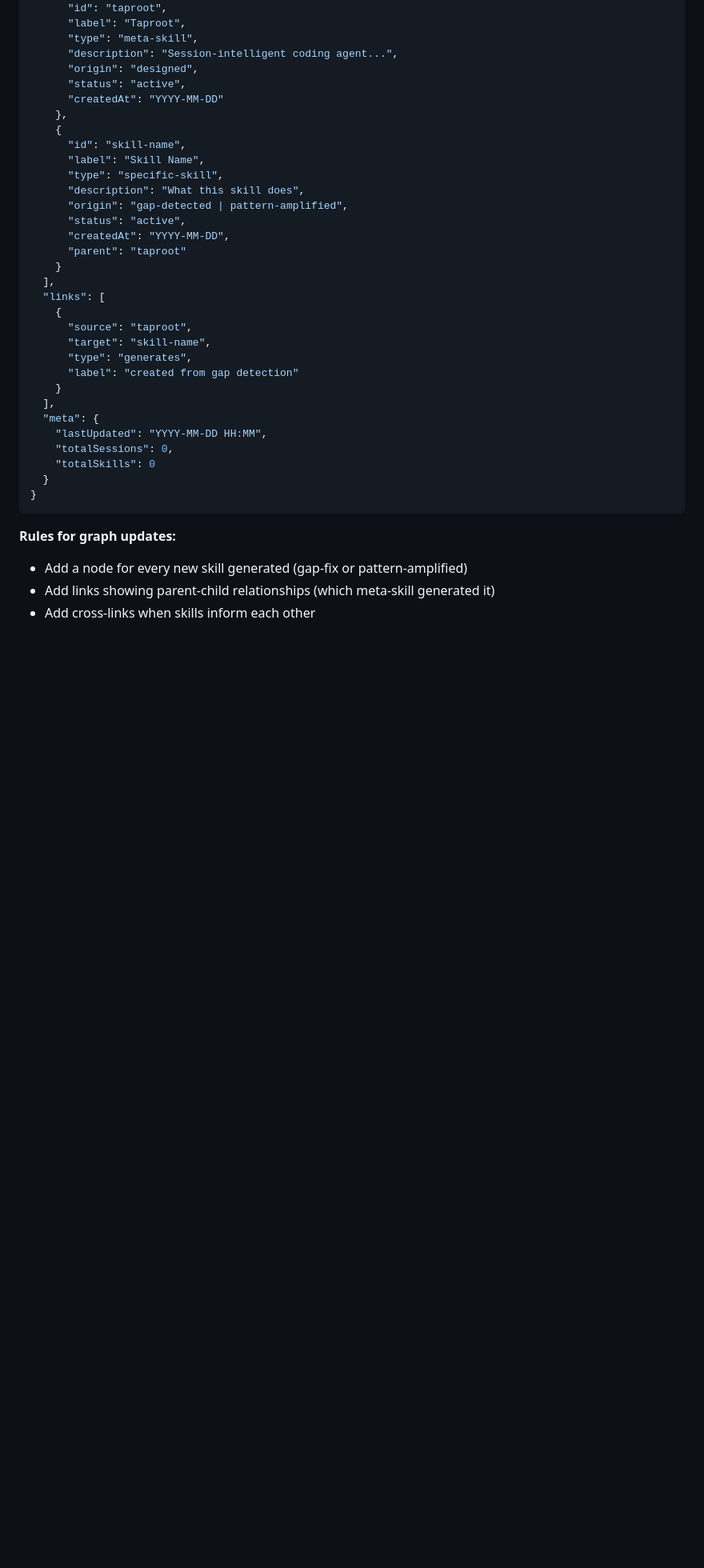
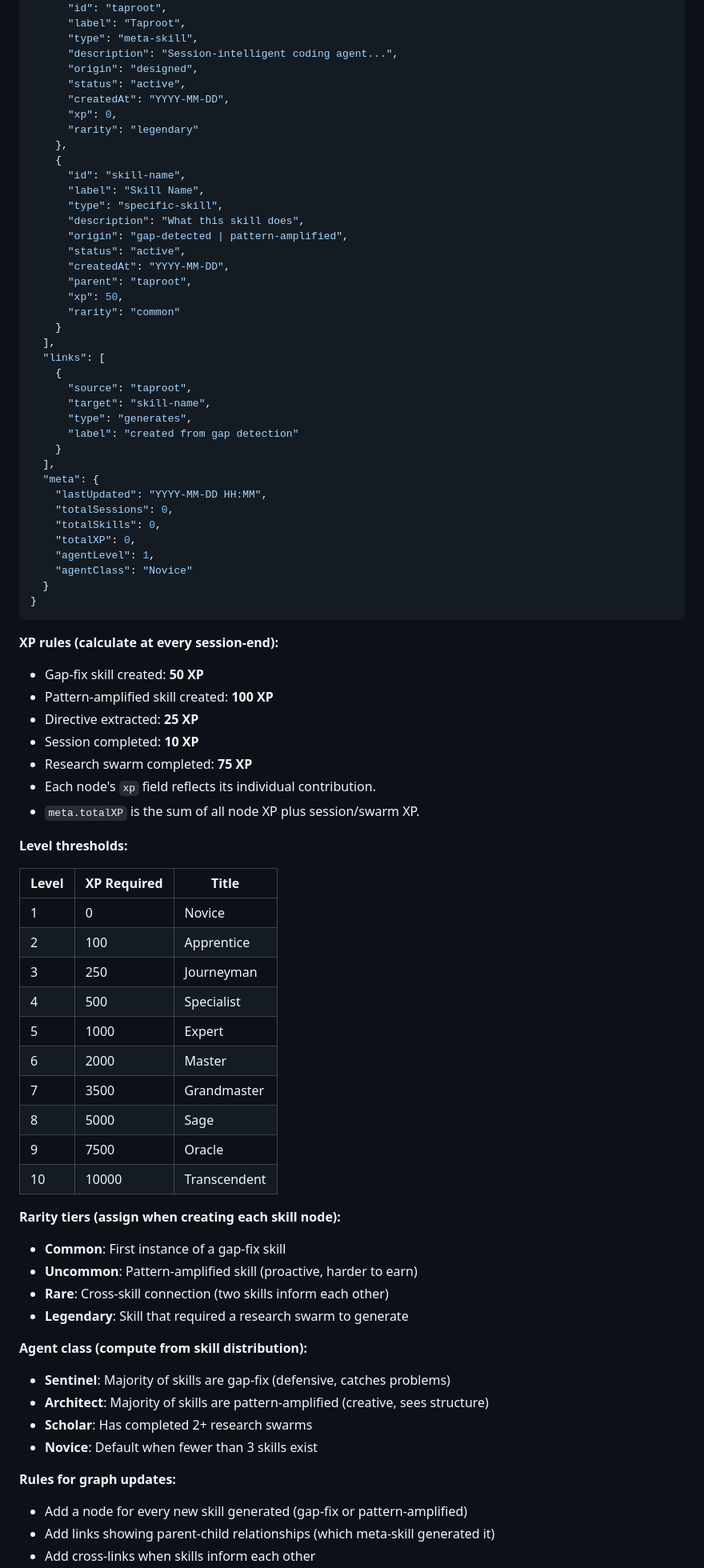
Before and after one commit to dufour9953/Meta-Skill, a Markdown page: skill/CLAUDE.md, the part around one of its changes. Shown at 80% size. Drawn GitHub-style; blank space fills up the shorter version.

Commit message:
XP system, rarity tiers, agent classes, level announcement in session-end
- XP values: gap-fix=50, pattern=100, directive=25, session=10, swarm=75
- 10 level tiers: Novice(0) to Transcendent(10000)
- 4 rarity tiers: Common, Uncommon, Rare, Legendary
- 3 agent classes: Sentinel, Architect, Scholar (computed from skill distribution)
- ASCII tree now shows level, XP bar, class, and next-level progress
- All gamification data stored in skill-graph.json (visualization-ready)

````diff
--- a/skill/CLAUDE.md
+++ b/skill/CLAUDE.md
@@ -299,7 +299,9 @@ read this file to render the skill ecosystem.
       "description": "Session-intelligent coding agent...",
       "origin": "designed",
       "status": "active",
-      "createdAt": "YYYY-MM-DD"
+      "createdAt": "YYYY-MM-DD",
+      "xp": 0,
+      "rarity": "legendary"
     },
     {
       "id": "skill-name",
@@ -309,7 +311,9 @@ read this file to render the skill ecosystem.
       "origin": "gap-detected | pattern-amplified",
       "status": "active",
       "createdAt": "YYYY-MM-DD",
-      "parent": "taproot"
+      "parent": "taproot",
+      "xp": 50,
+      "rarity": "common"
     }
   ],
   "links": [
@@ -323,10 +327,49 @@ read this file to render the skill ecosystem.
   "meta": {
     "lastUpdated": "YYYY-MM-DD HH:MM",
     "totalSessions": 0,
-    "totalSkills": 0
+    "totalSkills": 0,
+    "totalXP": 0,
+    "agentLevel": 1,
+    "agentClass": "Novice"
   }
 }
 ```
+
+**XP rules (calculate at every session-end):**
+- Gap-fix skill created: **50 XP**
+- Pattern-amplified skill created: **100 XP**
+- Directive extracted: **25 XP**
+- Session completed: **10 XP**
+- Research swarm completed: **75 XP**
+- Each node's `xp` field reflects its individual contribution.
+- `meta.totalXP` is the sum of all node XP plus session/swarm XP.
+
+**Level thresholds:**
+
+| Level | XP Required | Title |
+|-------|------------|-------|
+| 1 | 0 | Novice |
+| 2 | 100 | Apprentice |
+| 3 | 250 | Journeyman |
+| 4 | 500 | Specialist |
+| 5 | 1000 | Expert |
+| 6 | 2000 | Master |
+| 7 | 3500 | Grandmaster |
+| 8 | 5000 | Sage |
+| 9 | 7500 | Oracle |
+| 10 | 10000 | Transcendent |
+
+**Rarity tiers (assign when creating each skill node):**
+- **Common**: First instance of a gap-fix skill
+- **Uncommon**: Pattern-amplified skill (proactive, harder to earn)
+- **Rare**: Cross-skill connection (two skills inform each other)
+- **Legendary**: Skill that required a research swarm to generate
+
+**Agent class (compute from skill distribution):**
+- **Sentinel**: Majority of skills are gap-fix (defensive, catches problems)
+- **Architect**: Majority of skills are pattern-amplified (creative, sees structure)
+- **Scholar**: Has completed 2+ research swarms
+- **Novice**: Default when fewer than 3 skills exist
 
 **Rules for graph updates:**
 - Add a node for every new skill generated (gap-fix or pattern-amplified)
````
Also changed, not shown: other parts of skill/CLAUDE.md (+7 -4 lines).
